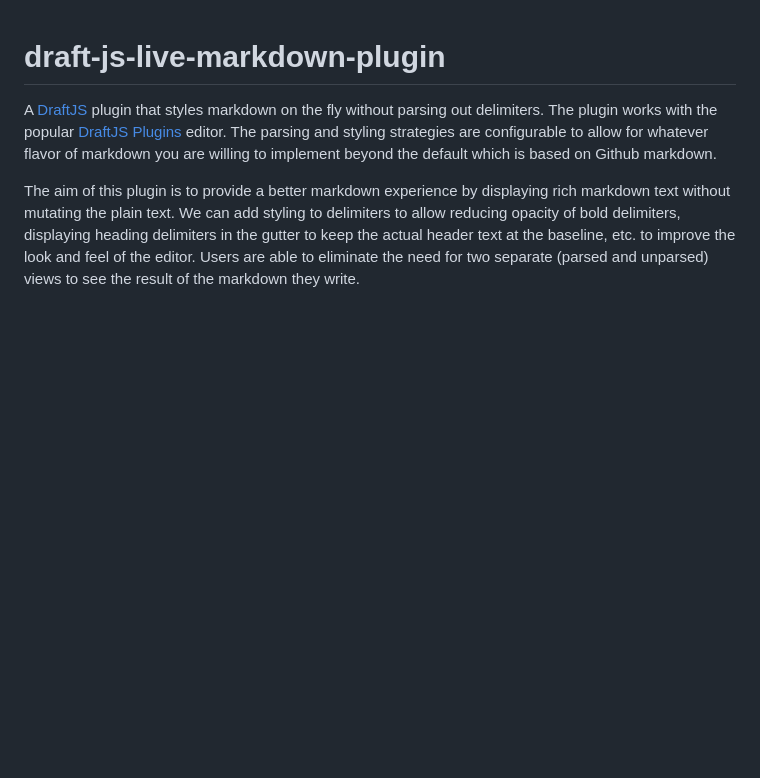
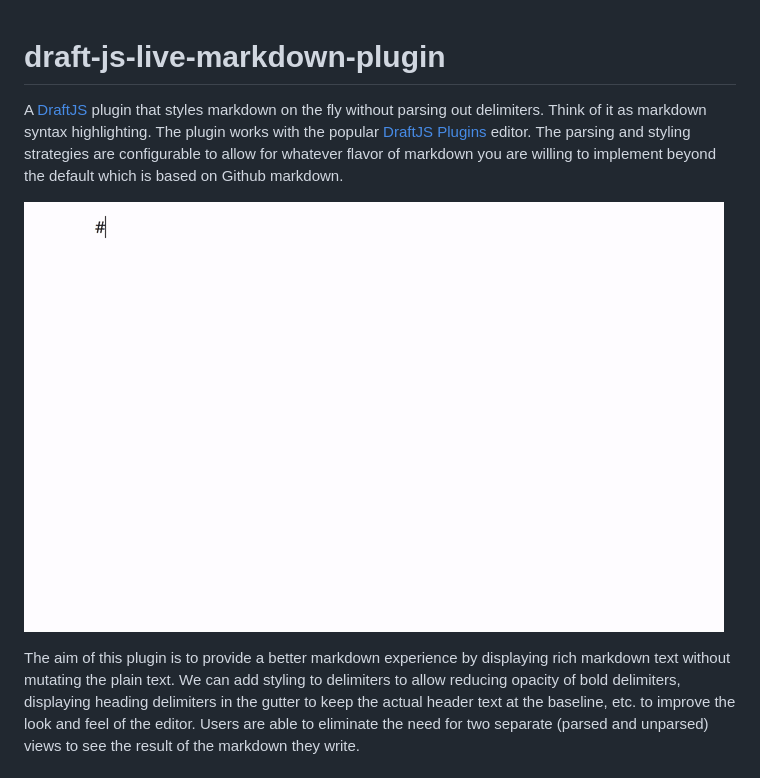
Before and after one commit to brooksp/draft-js-live-markdown-plugin, a Markdown page: README.md, the part around the change. GitHub-like rendering; pictures changed too: demo.gif (added); blank space fills up the shorter version.

Commit message:
Add a gif preview of the plugin functionality

```diff
--- a/README.md
+++ b/README.md
@@ -1,6 +1,8 @@
 # draft-js-live-markdown-plugin
 
-A [DraftJS](https://facebook.github.io/draft-js/) plugin that styles markdown on the fly without parsing out delimiters. The plugin works with the popular [DraftJS Plugins](https://github.com/draft-js-plugins/draft-js-plugins) editor. The parsing and styling strategies are configurable to allow for whatever flavor of markdown you are willing to implement beyond the default which is based on Github markdown.
+A [DraftJS](https://facebook.github.io/draft-js/) plugin that styles markdown on the fly without parsing out delimiters. Think of it as markdown syntax highlighting. The plugin works with the popular [DraftJS Plugins](https://github.com/draft-js-plugins/draft-js-plugins) editor. The parsing and styling strategies are configurable to allow for whatever flavor of markdown you are willing to implement beyond the default which is based on Github markdown.
+
+![Preview of plugin functionality](demo.gif)
 
 The aim of this plugin is to provide a better markdown experience by displaying rich markdown text without mutating the plain text. We can add styling to delimiters to allow reducing opacity of bold delimiters, displaying heading delimiters in the gutter to keep the actual header text at the baseline, etc. to improve the look and feel of the editor. Users are able to eliminate the need for two separate (parsed and unparsed) views to see the result of the markdown they write.
 
```
